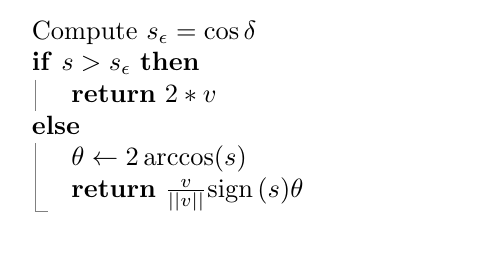
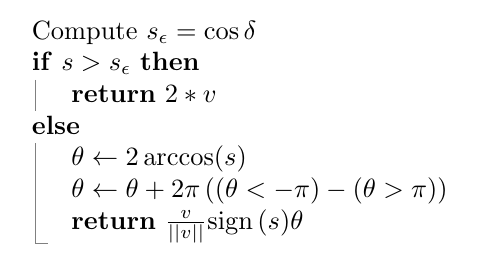
Before and after one commit to taylorpool/musings, a LaTeX document (quaternion.tex): part of page 7 of 7, cut so that both start at the same text. Compiled offline with pdfLaTeX.

Commit message:
Added unwrapping of theta

```diff
--- a/quaternion.tex
+++ b/quaternion.tex
@@ -332,6 +332,7 @@ Then we may compute the logarithm as follows:
 	\State \Return $2*v$
 	\Else
 	\State $\theta \gets 2 \arccos(s)$
+	\State $\theta \gets \theta + 2\pi \left( (\theta < -\pi) - (\theta > \pi) \right)$
 	\State \Return $\frac{v}{\norm{v}} \sign{s} \theta$
 	\EndIf
 \end{algorithmic}
```
